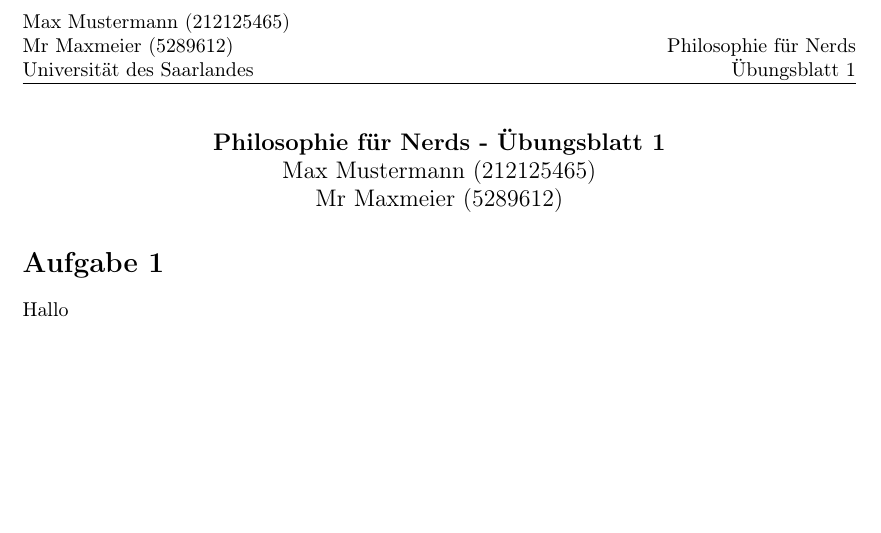
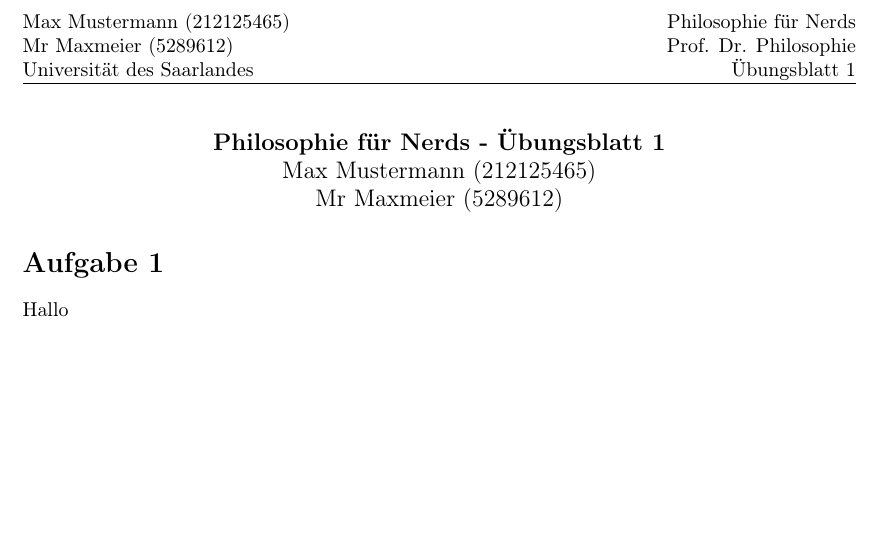
Before and after one commit to MarianDietz/uni-tex-templates, a LaTeX problem sheet (examples/ExerciseSheet.tex): part of the page, cut so that both start at the same text. Compiled offline with pdfLaTeX.

Commit message:
add prof command to example

```diff
--- a/examples/ExerciseSheet.tex
+++ b/examples/ExerciseSheet.tex
@@ -3,6 +3,7 @@
 \usepackage{../templates/ExerciseSheet}
 
 \author{Max Mustermann (212125465) \\ Mr Maxmeier (5289612)}
+\prof{Prof. Dr. Philosophie}
 \lecture{Philosophie für Nerds}
 \sheet{1}
 
```
